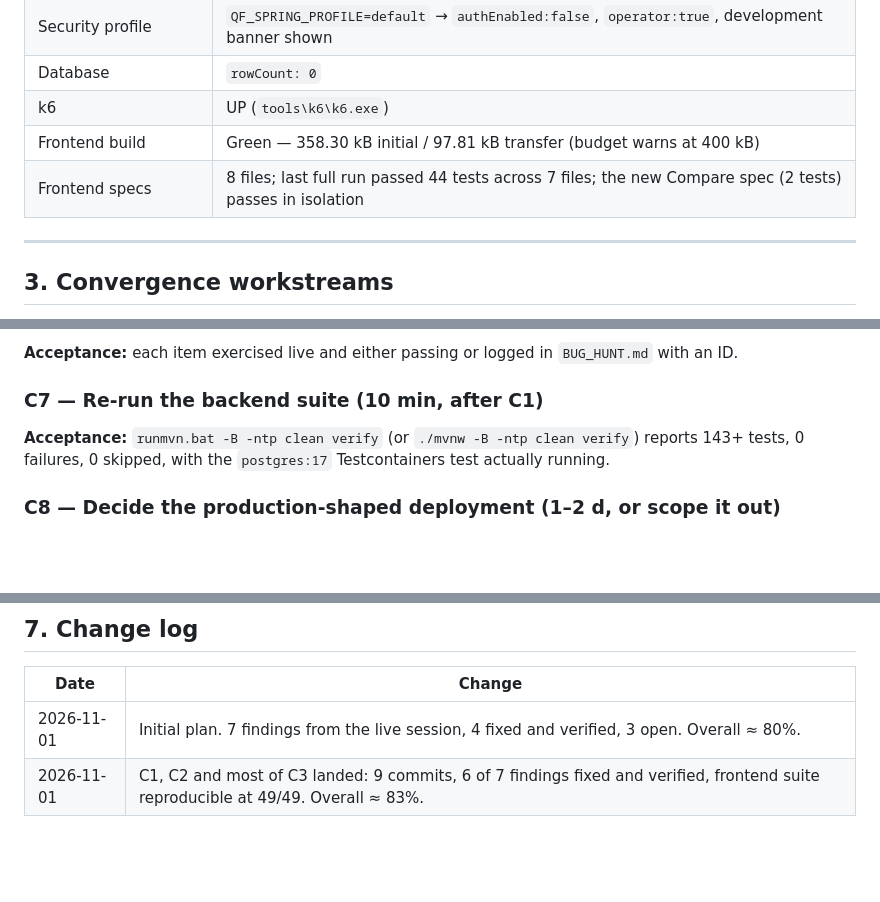
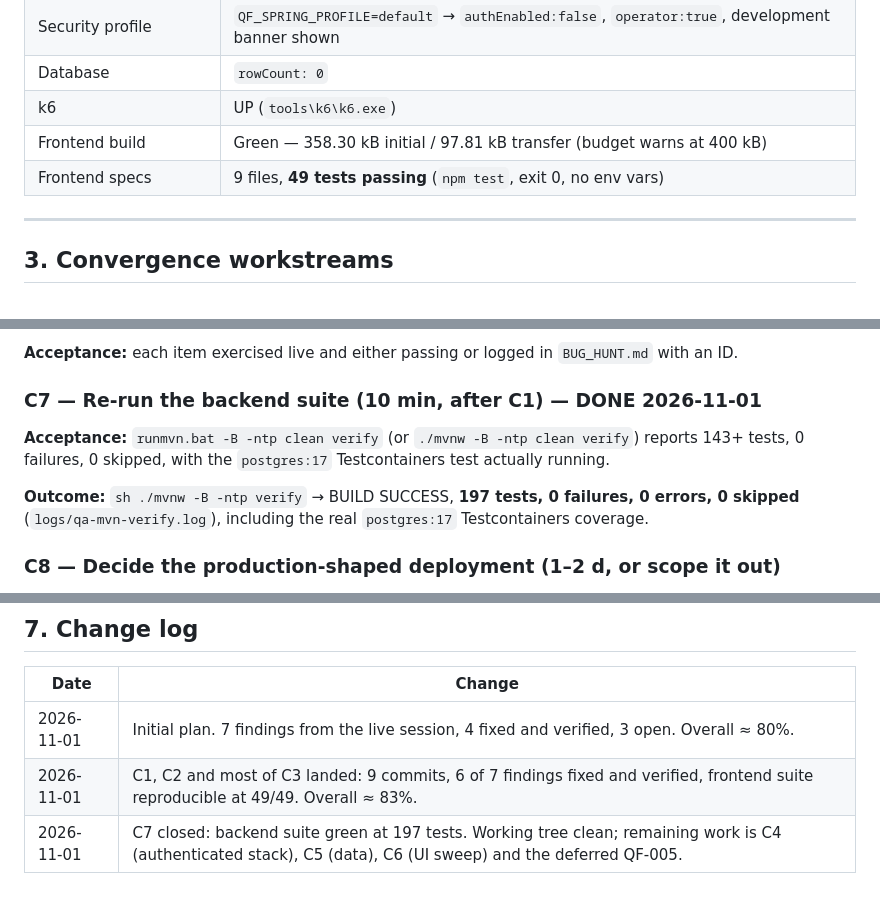
Before and after one commit to Mr-Wolv/QueryForge_Bakr101_2026, a Markdown page: docs/qa/CONVERGENCE_PLAN.md, 3 parts joined by grey strips. Drawn GitHub-style; blank space fills up the shorter version.

```diff
--- a/docs/qa/CONVERGENCE_PLAN.md
+++ b/docs/qa/CONVERGENCE_PLAN.md
@@ -56,7 +56,7 @@ Weighted total: **≈ 83%**.
 | Database | `rowCount: 0` |
 | k6 | UP (`tools\k6\k6.exe`) |
 | Frontend build | Green — 358.30 kB initial / 97.81 kB transfer (budget warns at 400 kB) |
-| Frontend specs | 8 files; last full run passed 44 tests across 7 files; the new Compare spec (2 tests) passes in isolation |
+| Frontend specs | 9 files, **49 tests passing** (`npm test`, exit 0, no env vars) |
 
 ---
 
@@ -156,10 +156,13 @@ Not exercised in the 2026-11-01 session, though partly covered by prior automate
 
 **Acceptance:** each item exercised live and either passing or logged in `BUG_HUNT.md` with an ID.
 
-### C7 — Re-run the backend suite (10 min, after C1)
+### C7 — Re-run the backend suite (10 min, after C1) — **DONE 2026-11-01**
 
 **Acceptance:** `runmvn.bat -B -ntp clean verify` (or `./mvnw -B -ntp clean verify`) reports 143+ tests,
 0 failures, 0 skipped, with the `postgres:17` Testcontainers test actually running.
+
+**Outcome:** `sh ./mvnw -B -ntp verify` → BUILD SUCCESS, **197 tests, 0 failures, 0 errors, 0 skipped**
+(`logs/qa-mvn-verify.log`), including the real `postgres:17` Testcontainers coverage.
 
 ### C8 — Decide the production-shaped deployment (1–2 d, or scope it out)
 
@@ -229,3 +232,4 @@ curl -s -o /dev/null -w '%{http_code}\n' localhost:8081/api/runs   # expect 401
 | --- | --- |
 | 2026-11-01 | Initial plan. 7 findings from the live session, 4 fixed and verified, 3 open. Overall ≈ 80%. |
 | 2026-11-01 | C1, C2 and most of C3 landed: 9 commits, 6 of 7 findings fixed and verified, frontend suite reproducible at 49/49. Overall ≈ 83%. |
+| 2026-11-01 | C7 closed: backend suite green at 197 tests. Working tree clean; remaining work is C4 (authenticated stack), C5 (data), C6 (UI sweep) and the deferred QF-005. |
```
Also changed, not shown: docs/qa/BUG_HUNT.md (+4 -1 lines).
